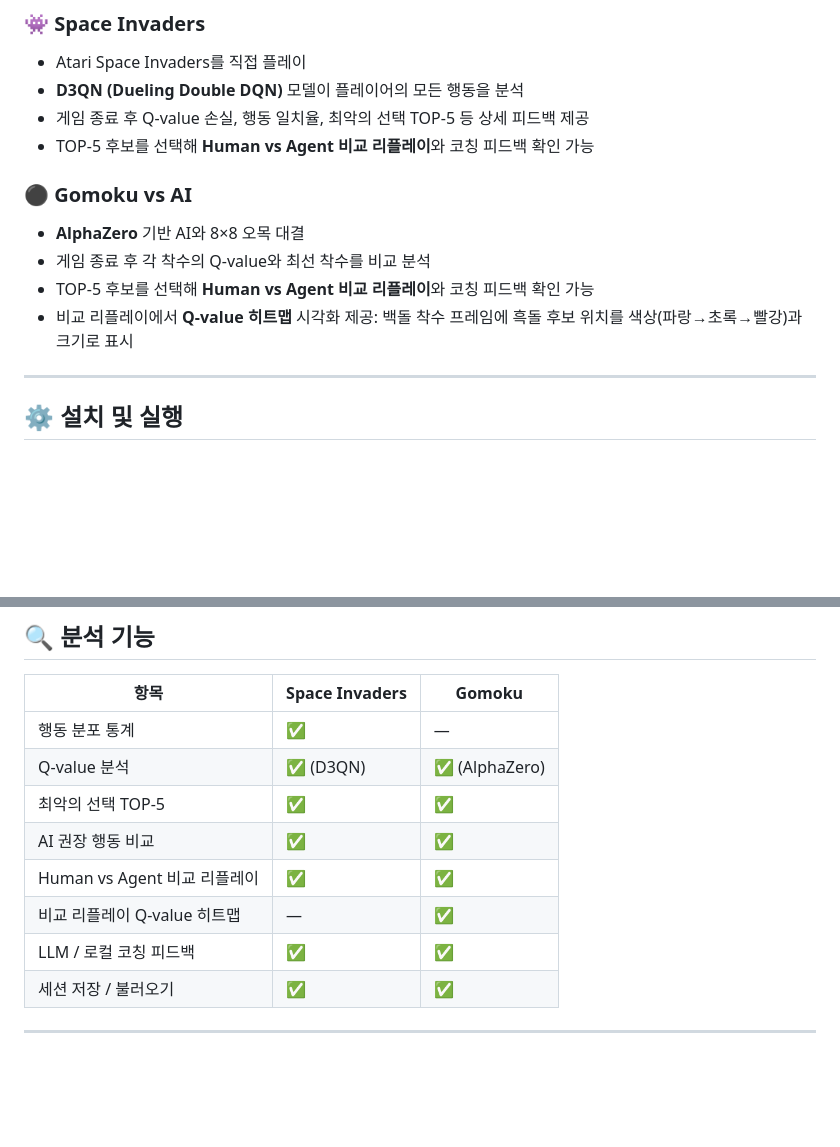
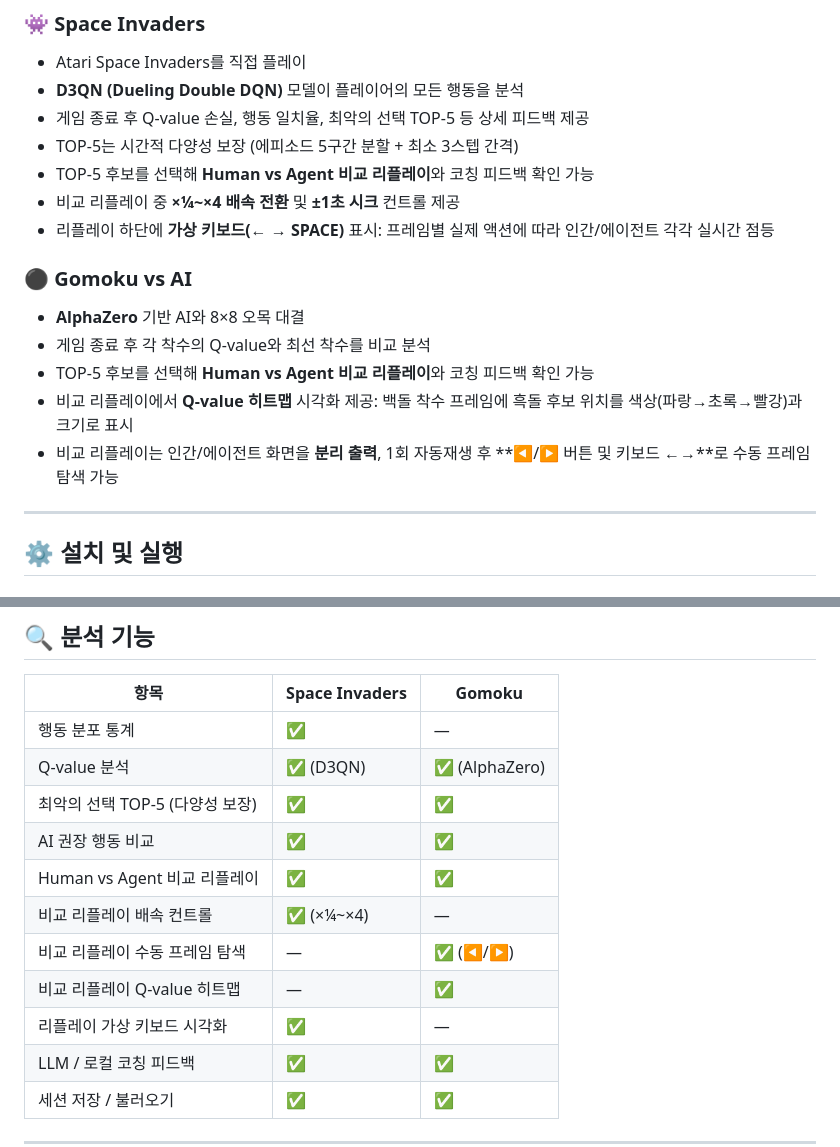
Before and after one commit to SelianU/Strategic_Advisor_for_Guiding_Everyone, a Markdown page: readme.md, 2 parts joined by grey strips. Drawn GitHub-style; blank space fills up the shorter version.

Commit message:
4/11일 수정사항 반영

```diff
--- a/readme.md
+++ b/readme.md
@@ -11,13 +11,17 @@
 - Atari Space Invaders를 직접 플레이
 - **D3QN (Dueling Double DQN)** 모델이 플레이어의 모든 행동을 분석
 - 게임 종료 후 Q-value 손실, 행동 일치율, 최악의 선택 TOP-5 등 상세 피드백 제공
+- TOP-5는 시간적 다양성 보장 (에피소드 5구간 분할 + 최소 3스텝 간격)
 - TOP-5 후보를 선택해 **Human vs Agent 비교 리플레이**와 코칭 피드백 확인 가능
+- 비교 리플레이 중 **×¼~×4 배속 전환** 및 **±1초 시크** 컨트롤 제공
+- 리플레이 하단에 **가상 키보드(← → SPACE)** 표시: 프레임별 실제 액션에 따라 인간/에이전트 각각 실시간 점등
 
 ### ⚫ Gomoku vs AI
 - **AlphaZero** 기반 AI와 8×8 오목 대결
 - 게임 종료 후 각 착수의 Q-value와 최선 착수를 비교 분석
 - TOP-5 후보를 선택해 **Human vs Agent 비교 리플레이**와 코칭 피드백 확인 가능
 - 비교 리플레이에서 **Q-value 히트맵** 시각화 제공: 백돌 착수 프레임에 흑돌 후보 위치를 색상(파랑→초록→빨강)과 크기로 표시
+- 비교 리플레이는 인간/에이전트 화면을 **분리 출력**, 1회 자동재생 후 **◀/▶ 버튼 및 키보드 ←→**로 수동 프레임 탐색 가능
 
 ---
 
@@ -108,10 +112,13 @@ export OPENROUTER_MODEL='meta-llama/llama-3.3-70b-instruct:free'
 |------|---------------|--------|
 | 행동 분포 통계 | ✅ | — |
 | Q-value 분석 | ✅ (D3QN) | ✅ (AlphaZero) |
-| 최악의 선택 TOP-5 | ✅ | ✅ |
+| 최악의 선택 TOP-5 (다양성 보장) | ✅ | ✅ |
 | AI 권장 행동 비교 | ✅ | ✅ |
 | Human vs Agent 비교 리플레이 | ✅ | ✅ |
+| 비교 리플레이 배속 컨트롤 | ✅ (×¼~×4) | — |
+| 비교 리플레이 수동 프레임 탐색 | — | ✅ (◀/▶) |
 | 비교 리플레이 Q-value 히트맵 | — | ✅ |
+| 리플레이 가상 키보드 시각화 | ✅ | — |
 | LLM / 로컬 코칭 피드백 | ✅ | ✅ |
 | 세션 저장 / 불러오기 | ✅ | ✅ |
 
```
